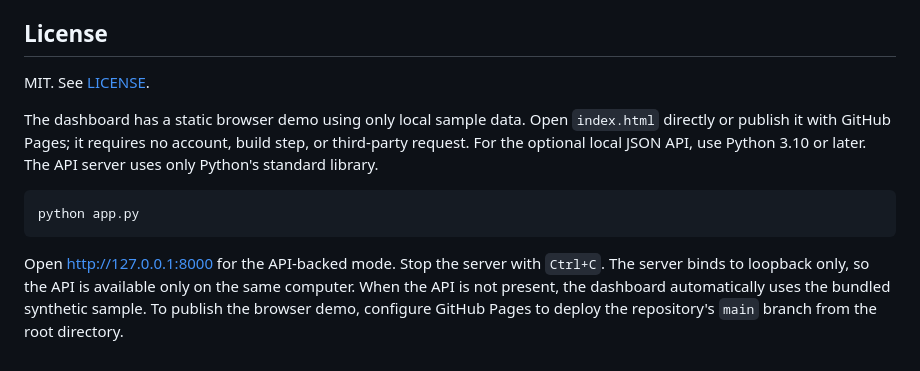
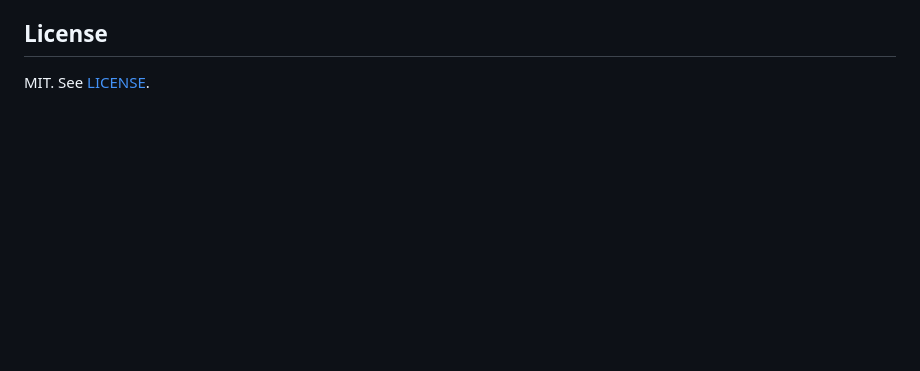
Before and after one commit to yashyadav14alt-ops/openinfra-insight, a Markdown page: README.md, the part around the change. GitHub-like rendering; blank space fills up the shorter version.

Commit message:
Remove duplicate README instructions

````diff
--- a/README.md
+++ b/README.md
@@ -64,11 +64,3 @@ A responsible next iteration would begin with domain-reviewed public data, an ag
 ## License
 
 MIT. See [LICENSE](LICENSE).
-
-The dashboard has a static browser demo using only local sample data. Open `index.html` directly or publish it with GitHub Pages; it requires no account, build step, or third-party request. For the optional local JSON API, use Python 3.10 or later. The API server uses only Python's standard library.
-
-```powershell
-python app.py
-```
-
-Open [http://127.0.0.1:8000](http://127.0.0.1:8000) for the API-backed mode. Stop the server with `Ctrl+C`. The server binds to loopback only, so the API is available only on the same computer. When the API is not present, the dashboard automatically uses the bundled synthetic sample. To publish the browser demo, configure GitHub Pages to deploy the repository's `main` branch from the root directory.
````
